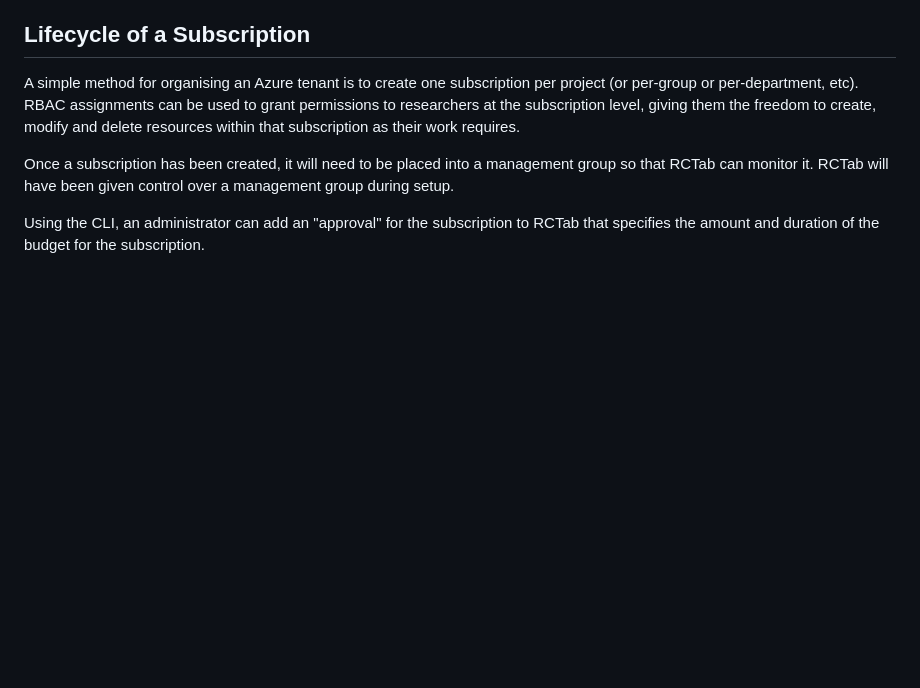
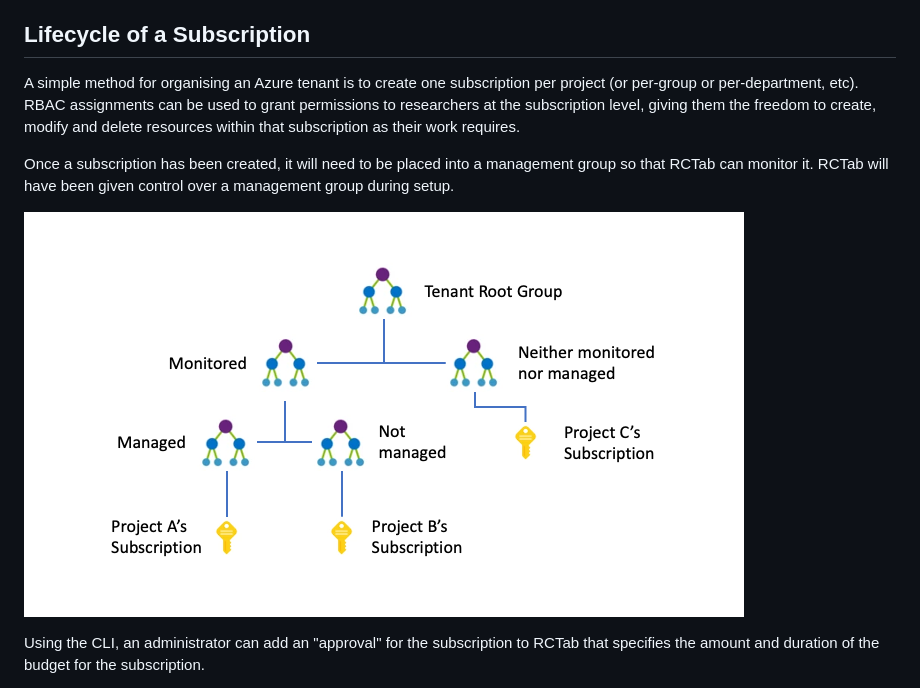
Before and after one commit to alan-turing-institute/RCTab, a Markdown page: paper/paper.md, the part around the change. GitHub-like rendering; pictures changed too: paper/figure2.png (added); blank space fills up the shorter version.

Commit message:
Add figure 2

```diff
--- a/paper/paper.md
+++ b/paper/paper.md
@@ -105,6 +105,8 @@ RBAC assignments can be used to grant permissions to researchers at the subscrip
 Once a subscription has been created, it will need to be placed into a management group so that RCTab can monitor it.
 RCTab will have been given control over a management group during setup.
 
+![System diagram.\label{fig:Figure 2}](figure2.png)
+
 Using the CLI, an administrator can add an "approval" for the subscription to RCTab that specifies the amount and duration of the budget for the subscription.
 
 When the subscription approaches its budget or expiration date, RCTab will email users with role assignments to give them a chance to request a budget increase or an extension.
```
